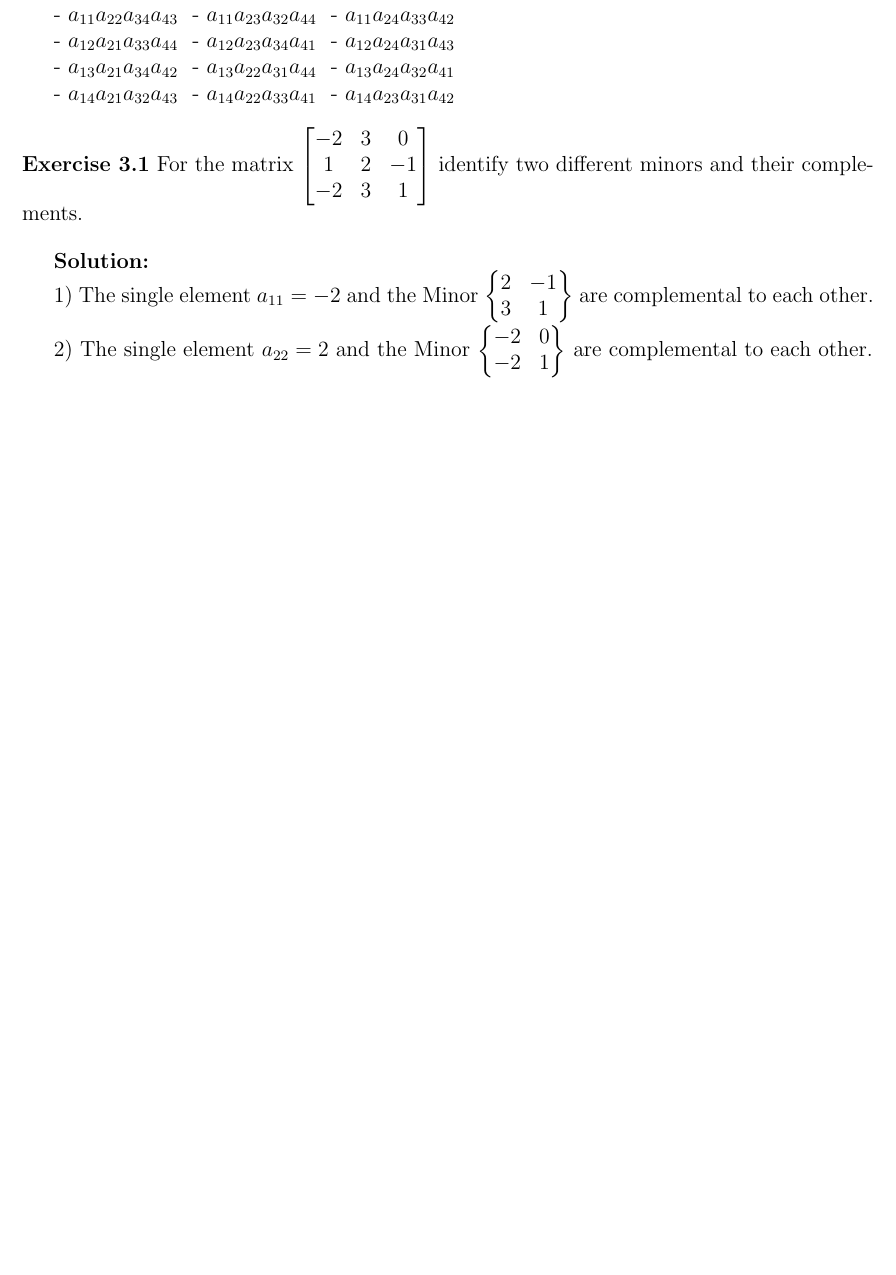
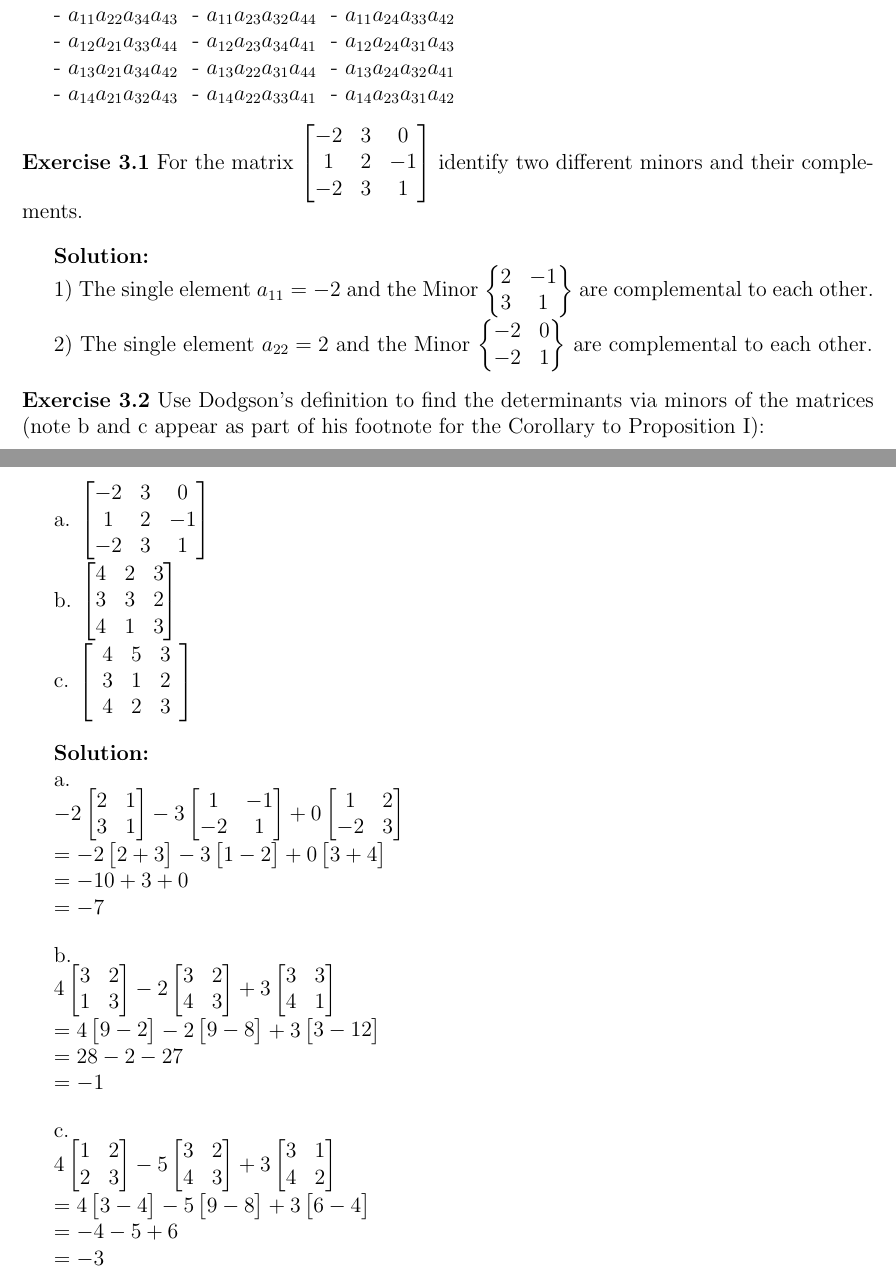
Before and after one commit to math2b/Project1, a LaTeX document (solutions.tex): part of page 6 of 6 before the commit and two parts of pages 6 and 7 of 7 after it, the two joined at a grey line, cut so that both start at the same text, the shorter picture padded with empty space. Compiled offline with pdfLaTeX.

Commit message:
Update solutions.tex

```diff
--- a/solutions.tex
+++ b/solutions.tex
@@ -785,4 +798,70 @@ are complemental to each other.
 \)
 are complemental to each other.
 
+\bigskip
+\noindent\textbf{Exercise 3.2} Use Dodgson's definition to find the
+determinants via minors of the matrices (note b and c appear as part of his
+footnote for the Corollary to Proposition I):
+
+a. $%
+\begin{bmatrix}
+-2 & 3 & 0\\
+1 & 2 & -1\\
+-2 & 3 & 1
+\end{bmatrix}
+$
+
+b. $%
+\begin{bmatrix}
+4 & 2 & 3\\
+3 & 3 & 2\\
+4 & 1 & 3
+\end{bmatrix}
+$
+
+c. $\left[
+\begin{array}
+[c]{ccc}%
+4 & 5 & 3\\
+3 & 1 & 2\\
+4 & 2 & 3
+\end{array}
+\right]  $
+
+\bigskip
+
+\sol
+
+a.
+
+\(-2 \matxx{2 & 1}{3 & 1} -3 \matxx{1 & -1}{-2 & 1} + 0 \matxx{1 &2}{-2 &3}\)
+
+\(=-2 \matx{2 + 3} -3 \matx{1 - 2} + 0\matx{3 + 4}\)
+
+\(= -10 + 3 + 0\)
+
+\(= -7 \)
+
+\bigskip
+b.
+
+\(4 \matxx{3 & 2}{1 & 3} -2 \matxx{3 & 2}{4 & 3} + 3 \matxx{3 &3}{4 &1}\)
+
+\(=4 \matx{9 - 2} -2 \matx{9 - 8} + 3\matx{3 - 12}\)
+
+\(= 28 - 2 - 27\)
+
+\(= -1 \)
+
+\bigskip
+c.
+
+\(4 \matxx{1 & 2}{2 & 3} -5 \matxx{3 & 2}{4 & 3} + 3 \matxx{3 &1}{4 &2}\)
+
+\(=4 \matx{3 - 4} -5 \matx{9 - 8} + 3\matx{6 - 4}\)
+
+\(= -4 - 5 + 6\)
+
+\(= -3 \)
+
 \end{document}
```
Also changed, not shown: solutions.tex (13 more changed lines).
